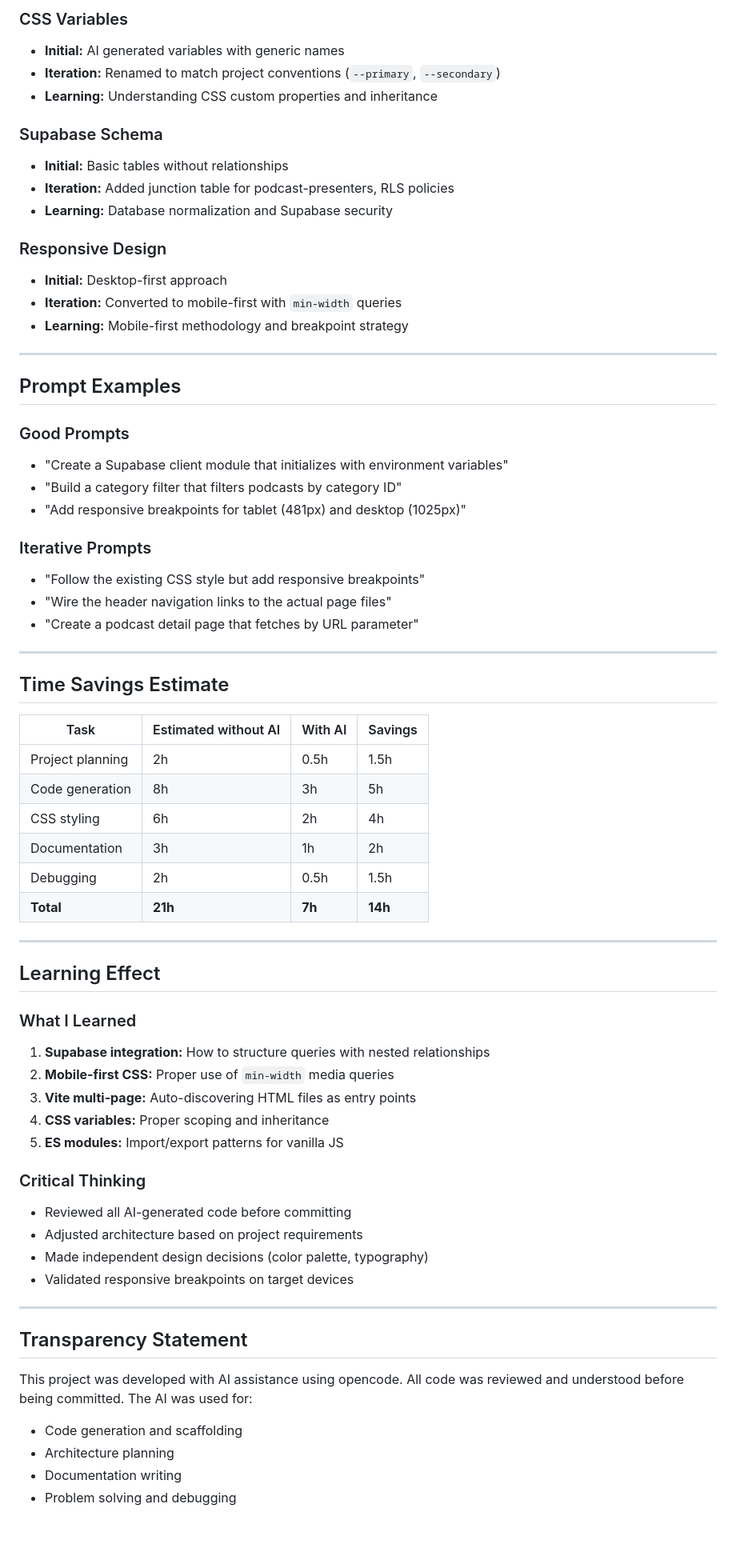
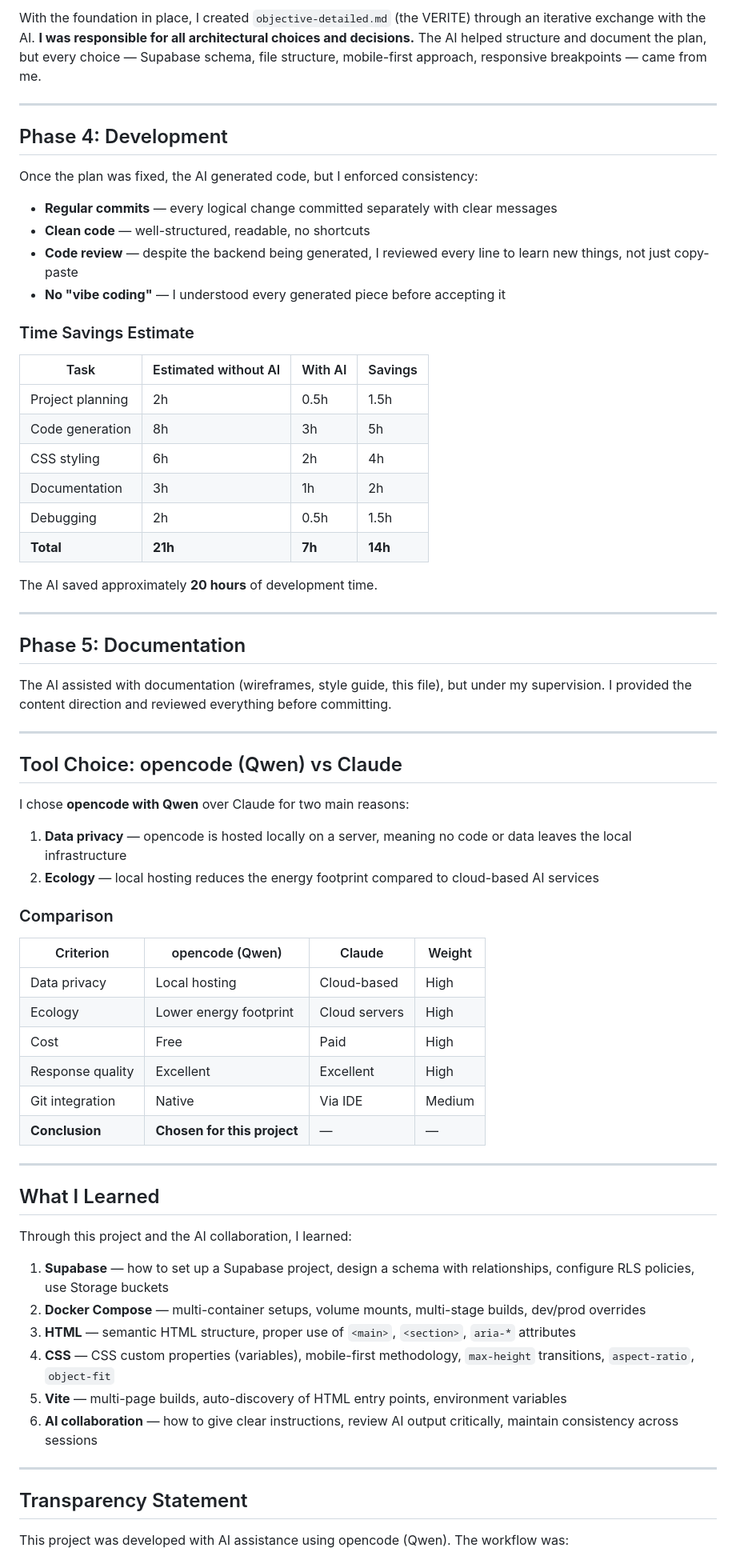
Before and after one commit to tbz-power-no-know/D.E.A.R-TBZ, a Markdown page: docs/ai-usage.md, the part around one of its changes. Shown at 80% size. Rendered like a GitHub page; blank space fills up the shorter version.

```diff
--- a/docs/ai-usage.md
+++ b/docs/ai-usage.md
@@ -72,36 +33,18 @@
 
-### CSS Variables
-- **Initial:** AI generated variables with generic names
-- **Iteration:** Renamed to match project conventions (`--primary`, `--secondary`)
-- **Learning:** Understanding CSS custom properties and inheritance
-
-### Supabase Schema
-- **Initial:** Basic tables without relationships
-- **Iteration:** Added junction table for podcast-presenters, RLS policies
-- **Learning:** Database normalization and Supabase security
-
-### Responsive Design
-- **Initial:** Desktop-first approach
-- **Iteration:** Converted to mobile-first with `min-width` queries
-- **Learning:** Mobile-first methodology and breakpoint strategy
+With the foundation in place, I created `objective-detailed.md` (the VERITE) through an iterative exchange with the AI. **I was responsible for all architectural choices and decisions.** The AI helped structure and document the plan, but every choice — Supabase schema, file structure, mobile-first approach, responsive breakpoints — came from me.
 
 ---
 
-## Prompt Examples
+## Phase 4: Development
 
-### Good Prompts
-- "Create a Supabase client module that initializes with environment variables"
-- "Build a category filter that filters podcasts by category ID"
-- "Add responsive breakpoints for tablet (481px) and desktop (1025px)"
+Once the plan was fixed, the AI generated code, but I enforced consistency:
 
-### Iterative Prompts
-- "Follow the existing CSS style but add responsive breakpoints"
-- "Wire the header navigation links to the actual page files"
-- "Create a podcast detail page that fetches by URL parameter"
+- **Regular commits** — every logical change committed separately with clear messages
+- **Clean code** — well-structured, readable, no shortcuts
+- **Code review** — despite the backend being generated, I reviewed every line to learn new things, not just copy-paste
+- **No "vibe coding"** — I understood every generated piece before accepting it
 
----
-
-## Time Savings Estimate
+### Time Savings Estimate
 
 | Task | Estimated without AI | With AI | Savings |
 |---|---|---|---|
@@ -112,30 +55,50 @@
 | Debugging | 2h | 0.5h | 1.5h |
 | **Total** | **21h** | **7h** | **14h** |
 
+The AI saved approximately **20 hours** of development time.
+
 ---
 
-## Learning Effect
+## Phase 5: Documentation
 
-### What I Learned
-1. **Supabase integration:** How to structure queries with nested relationships
-2. **Mobile-first CSS:** Proper use of `min-width` media queries
-3. **Vite multi-page:** Auto-discovering HTML files as entry points
-4. **CSS variables:** Proper scoping and inheritance
-5. **ES modules:** Import/export patterns for vanilla JS
+The AI assisted with documentation (wireframes, style guide, this file), but under my supervision. I provided the content direction and reviewed everything before committing.
 
-### Critical Thinking
-- Reviewed all AI-generated code before committing
-- Adjusted architecture based on project requirements
-- Made independent design decisions (color palette, typography)
-- Validated responsive breakpoints on target devices
+---
+
+## Tool Choice: opencode (Qwen) vs Claude
+
+I chose **opencode with Qwen** over Claude for two main reasons:
+
+1. **Data privacy** — opencode is hosted locally on a server, meaning no code or data leaves the local infrastructure
+2. **Ecology** — local hosting reduces the energy footprint compared to cloud-based AI services
+
+### Comparison
+
+| Criterion | opencode (Qwen) | Claude | Weight |
+|---|---|---|---|
+| Data privacy | Local hosting | Cloud-based | High |
+| Ecology | Lower energy footprint | Cloud servers | High |
+| Cost | Free | Paid | High |
+| Response quality | Excellent | Excellent | High |
+| Git integration | Native | Via IDE | Medium |
+| **Conclusion** | **Chosen for this project** | — | — |
+
+---
+
+## What I Learned
+
+Through this project and the AI collaboration, I learned:
+
+1. **Supabase** — how to set up a Supabase project, design a schema with relationships, configure RLS policies, use Storage buckets
+2. **Docker Compose** — multi-container setups, volume mounts, multi-stage builds, dev/prod overrides
+3. **HTML** — semantic HTML structure, proper use of `<main>`, `<section>`, `aria-*` attributes
+4. **CSS** — CSS custom properties (variables), mobile-first methodology, `max-height` transitions, `aspect-ratio`, `object-fit`
+5. **Vite** — multi-page builds, auto-discovery of HTML entry points, environment variables
+6. **AI collaboration** — how to give clear instructions, review AI output critically, maintain consistency across sessions
 
 ---
 
 ## Transparency Statement
 
-This project was developed with AI assistance using opencode. All code was reviewed and understood before being committed. The AI was used for:
-- Code generation and scaffolding
-- Architecture planning
-- Documentation writing
-- Problem solving and debugging
+This project was developed with AI assistance using opencode (Qwen). The workflow was:
 
```
Also changed, not shown: other parts of docs/ai-usage.md (+20 -53 lines).
